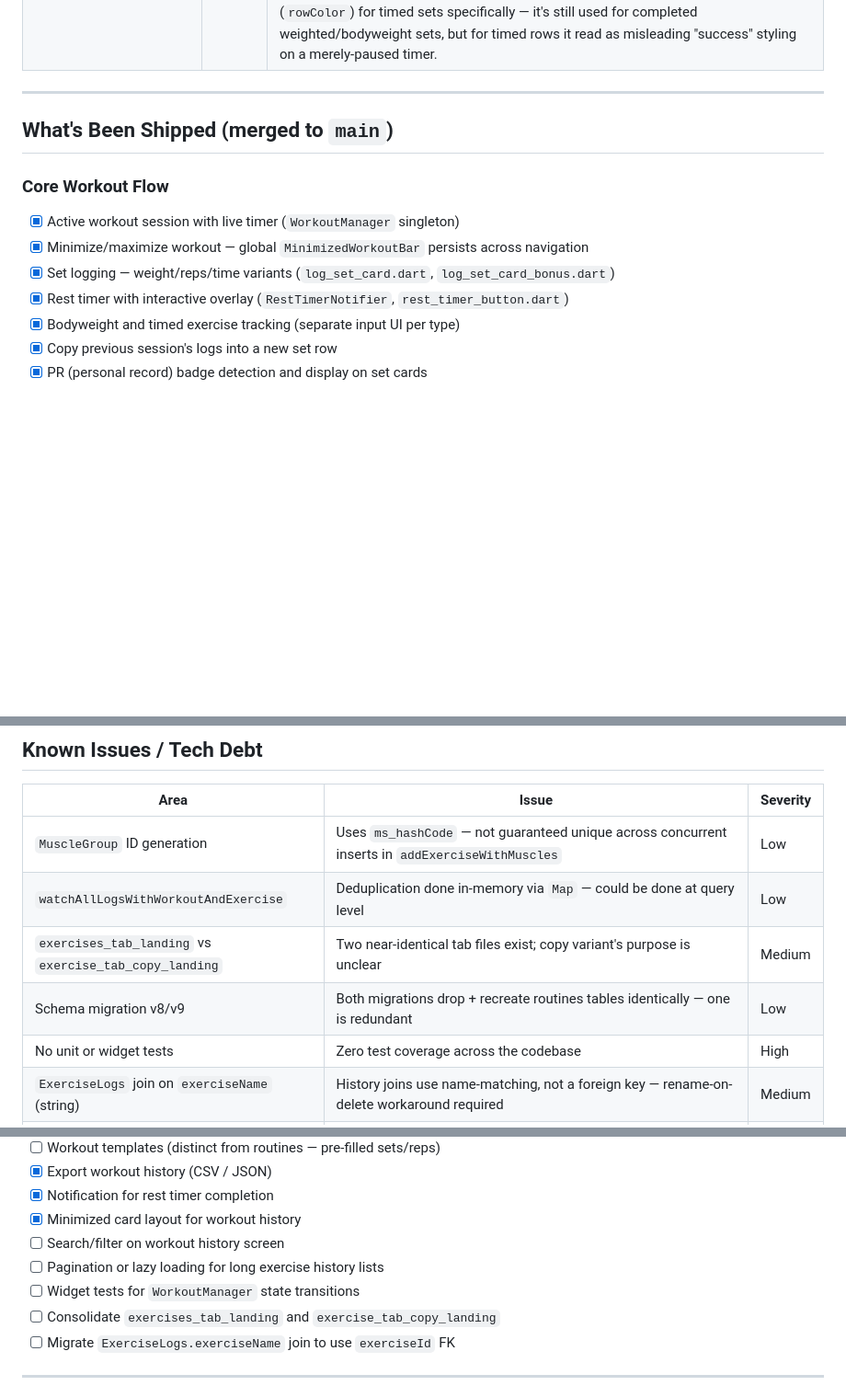
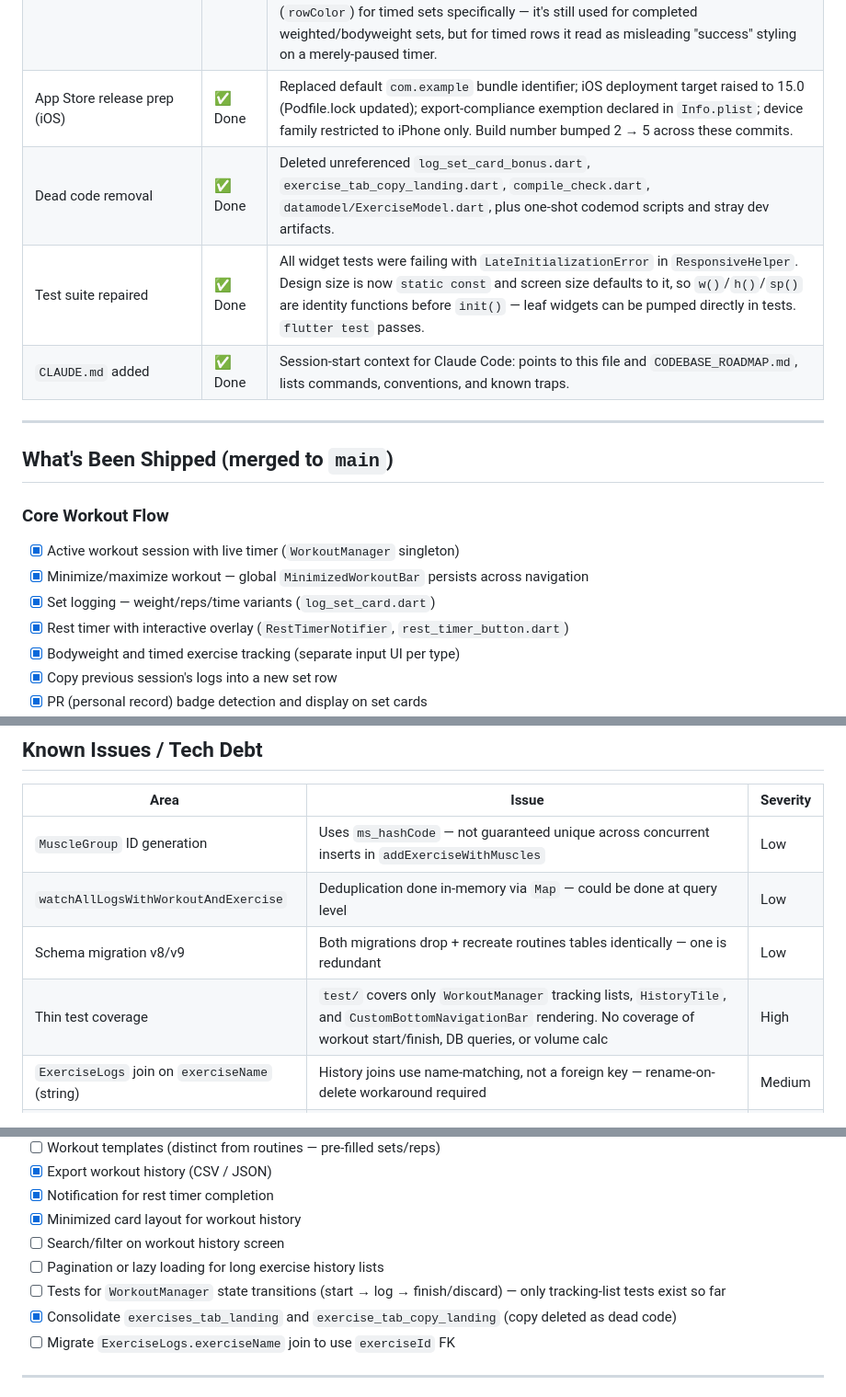
Before and after one commit to LaalBaig/iteration_n_gym, a Markdown page: gym_app_winter/PROJECT_STATE.md, 3 parts joined by grey strips. Shown at 92% size. Rendered like a GitHub page; blank space fills up the shorter version.

```diff
--- a/gym_app_winter/PROJECT_STATE.md
+++ b/gym_app_winter/PROJECT_STATE.md
@@ -41,6 +41,10 @@ A living tracker of what's been built, what's in progress, and what's planned. U
 | Exercise page progress chart — bodyweight volume bug + irrelevant "Time" metric | ✅ Done | `ProgressChart` previously computed Volume as raw `reps * weight` with no knowledge of exercise type, so bodyweight exercises (whose logged `weight` is just *added* weight) showed ~0 volume. `ProgressChart` now takes `variant: LogSetCardVariant` and `bodyweightKg` params (passed from `exercise_page.dart`, which loads `userBodyweightKg` via `SharedPreferences` the same way `stats_tab.dart` does) and uses `calcSetVolume()` from `lib/utils/volume_utils.dart` for the Volume metric. Metric dropdown (`Volume`/`Max Weight`/`Reps`/`Time`) was unconditional — now gated by variant via `_availableMetrics` (timed exercises only see `Time`; all others only see `Volume`/`Max Weight`/`Reps`), with `_selectedMetric` reset if it falls outside the available set. |
 | Timed sets — prevent zero/null time entries | ✅ Done | `log_set_card.dart`: stopping a timer (`_toggleTimer`), the manual time-adjustment sheet, and "copy previous" all set `isCompleted = true` unconditionally, even at 0 seconds — this bypassed `WorkoutManager._isSetLogged`'s empty-set filter (which short-circuits `true` on `isCompleted`) and let 0-duration rows reach the DB. Now `isCompleted` is only set true when duration ≥ 1000ms. Also added a timed-variant branch to the pre-submit validation on the standalone "Log Exercise" button (mirrors existing weighted/bodyweight checks), rejecting sets with `durationMs < 1000` with a snackbar instead of silently allowing them through — this closes the equivalent hole in the standalone per-exercise flow (`exercise_page.dart`), which has no `_isSetLogged`-style filter of its own. |
 | Timed sets — paused-state button + row highlight | ✅ Done | `log_set_card.dart`: the paused/stopped state of a timed set previously showed a green checkmark button that only toggled `isCompleted` back to `false` without resetting the recorded duration (so resuming continued from the old time). Swapped for a restart icon (`Icons.restart_alt`) wired to the pre-existing but previously-unused `_SetData.resetTimer()`, which zeroes `durationMs`/`timeBeforeStartMs` and returns the row to its play-ready state. Also removed the whole-row green highlight (`rowColor`) for timed sets specifically — it's still used for completed weighted/bodyweight sets, but for timed rows it read as misleading "success" styling on a merely-paused timer. |
+| App Store release prep (iOS) | ✅ Done | Replaced default `com.example` bundle identifier; iOS deployment target raised to 15.0 (Podfile.lock updated); export-compliance exemption declared in `Info.plist`; device family restricted to iPhone only. Build number bumped 2 → 5 across these commits. |
+| Dead code removal | ✅ Done | Deleted unreferenced `log_set_card_bonus.dart`, `exercise_tab_copy_landing.dart`, `compile_check.dart`, `datamodel/ExerciseModel.dart`, plus one-shot codemod scripts and stray dev artifacts. |
+| Test suite repaired | ✅ Done | All widget tests were failing with `LateInitializationError` in `ResponsiveHelper`. Design size is now `static const` and screen size defaults to it, so `w()`/`h()`/`sp()` are identity functions before `init()` — leaf widgets can be pumped directly in tests. `flutter test` passes. |
+| `CLAUDE.md` added | ✅ Done | Session-start context for Claude Code: points to this file and `CODEBASE_ROADMAP.md`, lists commands, conventions, and known traps. |
 
 ---
 
@@ -49,7 +53,7 @@ A living tracker of what's been built, what's in progress, and what's planned. U
 ### Core Workout Flow
 - [x] Active workout session with live timer (`WorkoutManager` singleton)
 - [x] Minimize/maximize workout — global `MinimizedWorkoutBar` persists across navigation
-- [x] Set logging — weight/reps/time variants (`log_set_card.dart`, `log_set_card_bonus.dart`)
+- [x] Set logging — weight/reps/time variants (`log_set_card.dart`)
 - [x] Rest timer with interactive overlay (`RestTimerNotifier`, `rest_timer_button.dart`)
 - [x] Bodyweight and timed exercise tracking (separate input UI per type)
 - [x] Copy previous session's logs into a new set row
@@ -113,9 +117,8 @@ A living tracker of what's been built, what's in progress, and what's planned. U
 |---|---|---|
 | `MuscleGroup` ID generation | Uses `ms_hashCode` — not guaranteed unique across concurrent inserts in `addExerciseWithMuscles` | Low |
 | `watchAllLogsWithWorkoutAndExercise` | Deduplication done in-memory via `Map` — could be done at query level | Low |
-| `exercises_tab_landing` vs `exercise_tab_copy_landing` | Two near-identical tab files exist; copy variant's purpose is unclear | Medium |
 | Schema migration v8/v9 | Both migrations drop + recreate routines tables identically — one is redundant | Low |
-| No unit or widget tests | Zero test coverage across the codebase | High |
+| Thin test coverage | `test/` covers only `WorkoutManager` tracking lists, `HistoryTile`, and `CustomBottomNavigationBar` rendering. No coverage of workout start/finish, DB queries, or volume calc | High |
 | `ExerciseLogs` join on `exerciseName` (string) | History joins use name-matching, not a foreign key — rename-on-delete workaround required | Medium |
 | Rest timer notification | Notification fires correctly but needs finetuning: notification copy, sound choice, and behaviour when app is foregrounded (currently shows banner even in-app since `presentAlert: true`) should all be revisited | Low |
 
@@ -134,8 +137,8 @@ A living tracker of what's been built, what's in progress, and what's planned. U
 - [x] Minimized card layout for workout history
 - [ ] Search/filter on workout history screen
 - [ ] Pagination or lazy loading for long exercise history lists
-- [ ] Widget tests for `WorkoutManager` state transitions
-- [ ] Consolidate `exercises_tab_landing` and `exercise_tab_copy_landing`
+- [ ] Tests for `WorkoutManager` state transitions (start → log → finish/discard) — only tracking-list tests exist so far
+- [x] Consolidate `exercises_tab_landing` and `exercise_tab_copy_landing` (copy deleted as dead code)
 - [ ] Migrate `ExerciseLogs.exerciseName` join to use `exerciseId` FK
 
 ---
```
Also changed, not shown: other parts of gym_app_winter/PROJECT_STATE.md (+2 -2 lines), gym_app_winter/CODEBASE_ROADMAP.md (+16 -7 lines).
